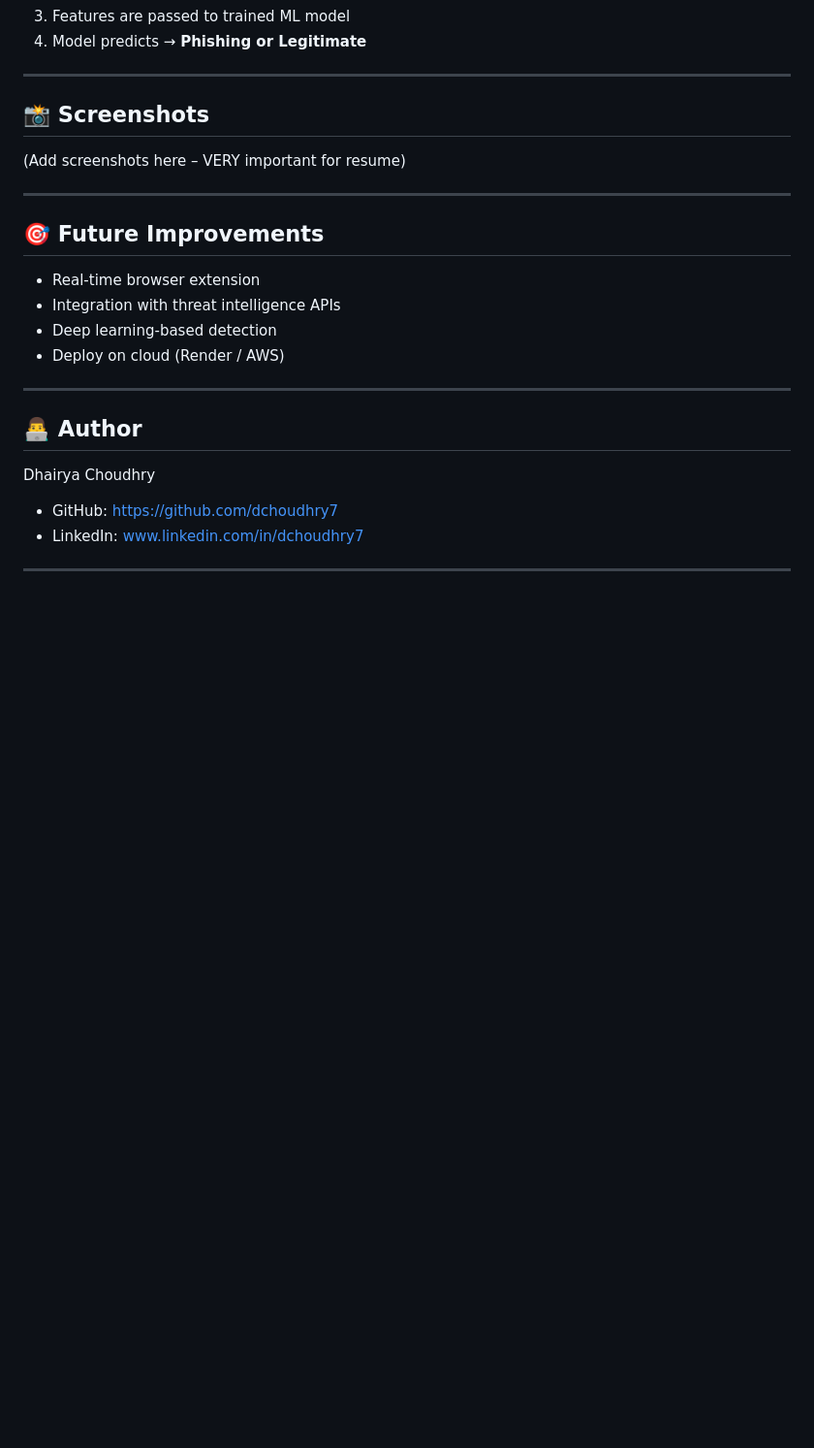
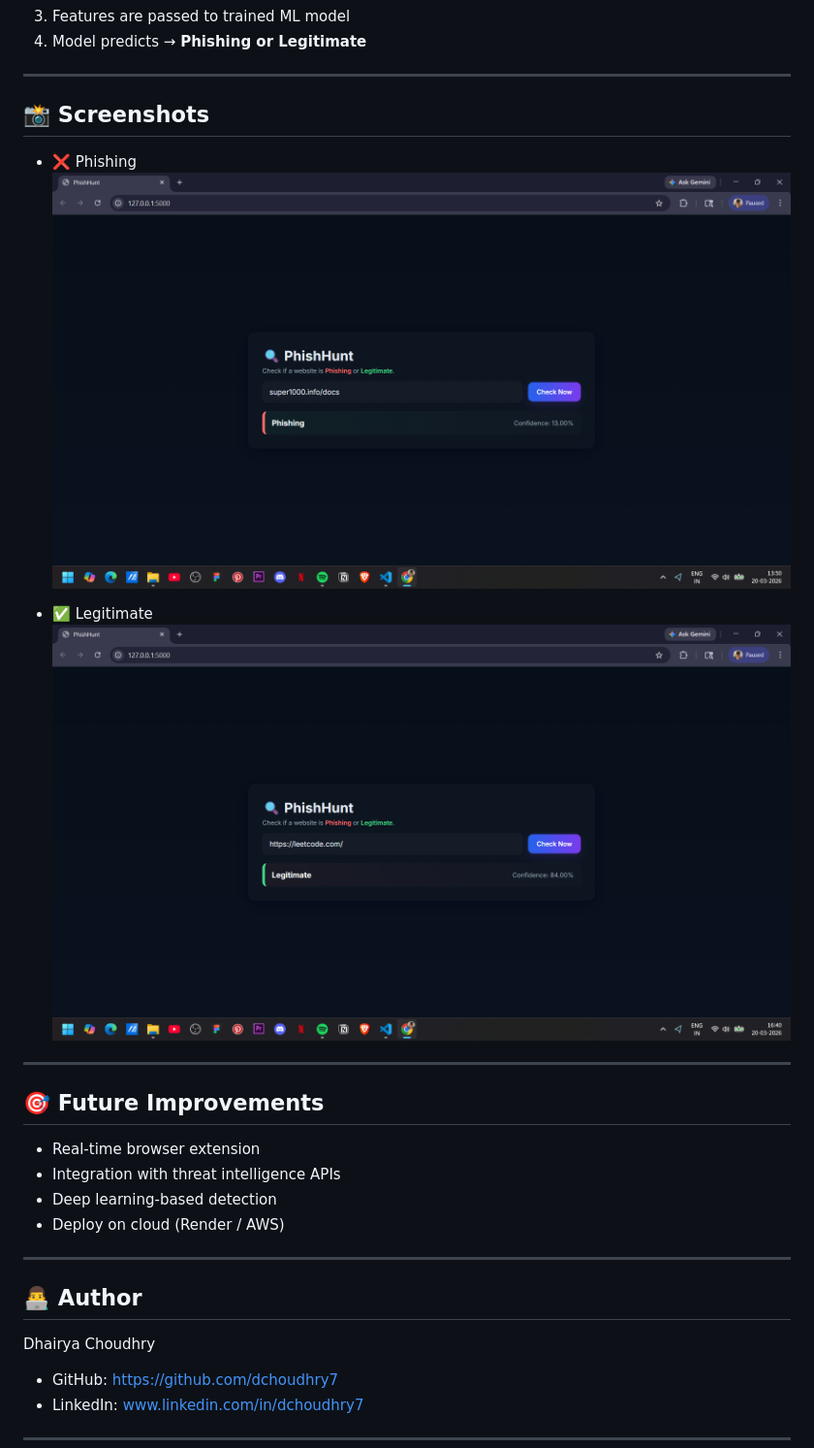
Before and after one commit to dchoudhry7/phish-hunt, a Markdown page: README.md, the part around the change. Shown at 97% size. Drawn GitHub-style; pictures changed too: assets/phish-1.png (added), assets/phish-2.png (added); blank space fills up the shorter version.

```diff
--- a/README.md
+++ b/README.md
@@ -85,8 +85,11 @@ http://127.0.0.1:5000/
 ---
 
 ## 📸 Screenshots
+* ❌ Phishing
+![App Screenshot-1](assets/phish-1.png)
 
-(Add screenshots here – VERY important for resume)
+* ✅ Legitimate
+![App Screenshot-2](assets/phish-2.png)
 
 ---
 
```
Also changed, not shown: 1 other file.
